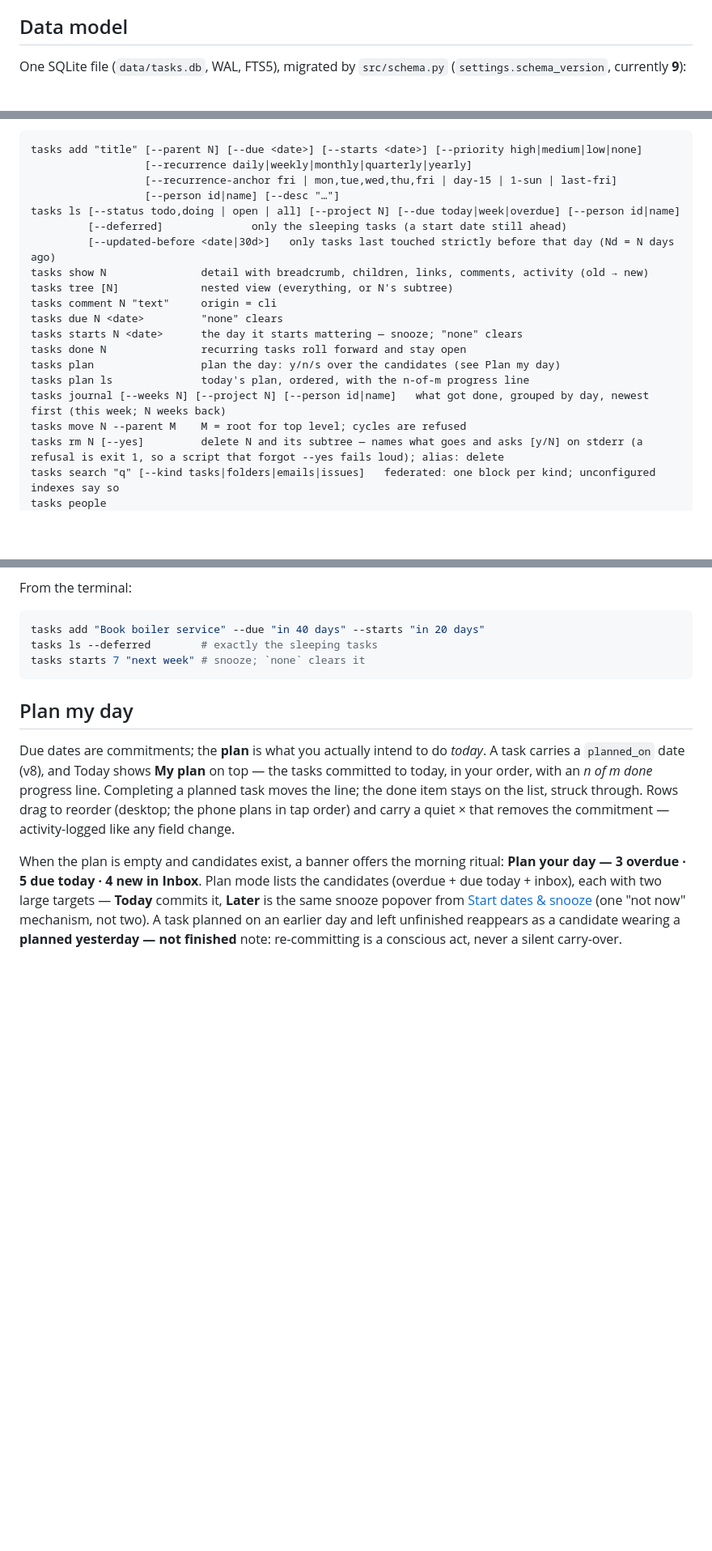
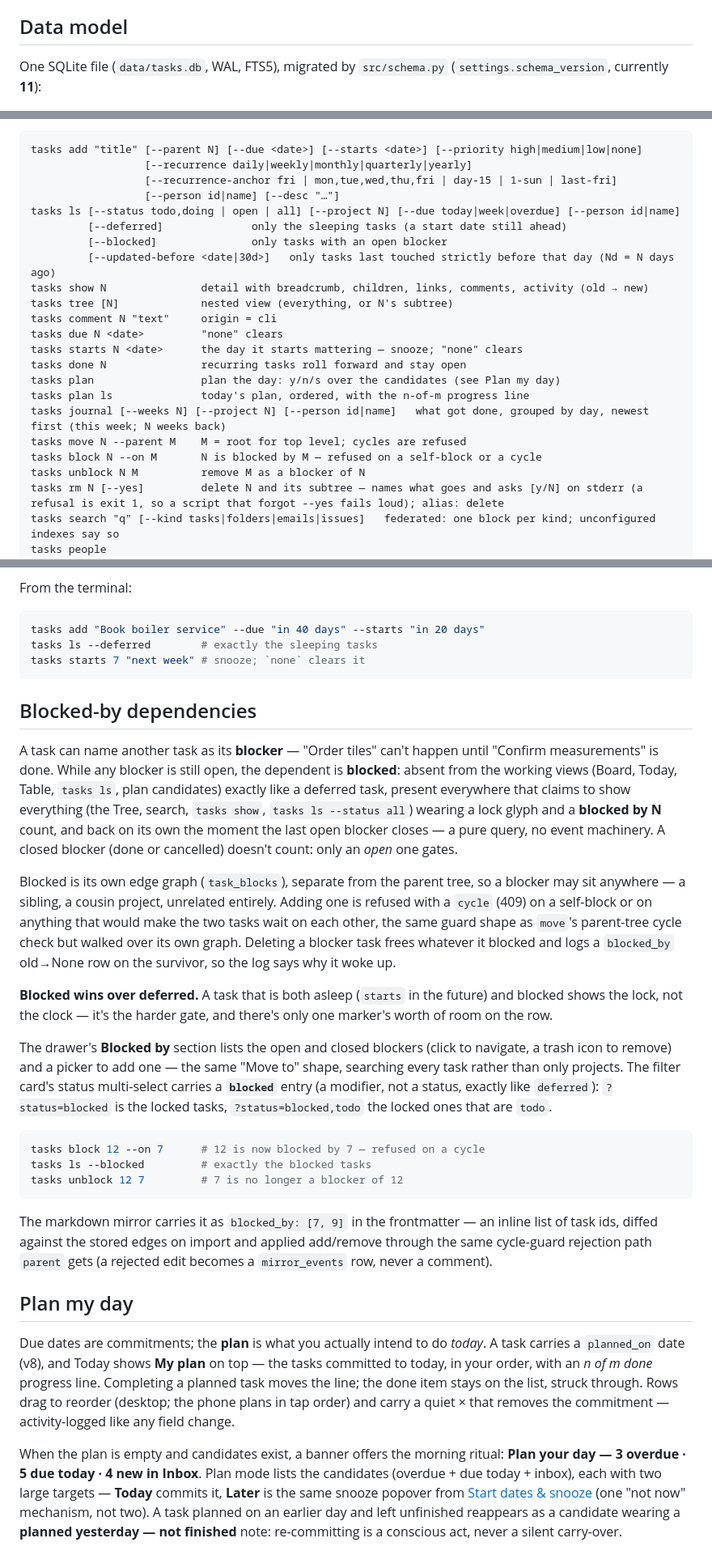
Before and after one commit to ferraroroberto/task-os, a Markdown page: README.md, 3 parts joined by grey strips. Shown at 81% size. Rendered like a GitHub page; blank space fills up the shorter version.

Commit message:
docs: document blocked-by dependencies in README
Data model, API, CLI usage and a new Blocked-by dependencies section
(mirroring Start dates & snooze's shape), plus the stale schema_version
count this touched section already had drifted to 9.

Claude-Session: https://claude.ai/code/session_019NhSJVrHG5P8PRcZ9dLvxs

````diff
--- a/README.md
+++ b/README.md
@@ -124,5 +124,5 @@ Secrets (the Notion token for the one-shot import — `NOTION_API_TOKEN`, option
 
 ## Data model
 
-One SQLite file (`data/tasks.db`, WAL, FTS5), migrated by `src/schema.py` (`settings.schema_version`, currently **9**):
+One SQLite file (`data/tasks.db`, WAL, FTS5), migrated by `src/schema.py` (`settings.schema_version`, currently **11**):
 
@@ -178,6 +179,7 @@ tasks add "title" [--parent N] [--due <date>] [--starts <date>] [--priority high
                   [--person id|name] [--desc "…"]
 tasks ls [--status todo,doing | open | all] [--project N] [--due today|week|overdue] [--person id|name]
          [--deferred]              only the sleeping tasks (a start date still ahead)
+         [--blocked]               only tasks with an open blocker
          [--updated-before <date|30d>]   only tasks last touched strictly before that day (Nd = N days ago)
 tasks show N               detail with breadcrumb, children, links, comments, activity (old → new)
 tasks tree [N]             nested view (everything, or N's subtree)
@@ -189,6 +191,8 @@ tasks plan                 plan the day: y/n/s over the candidates (see Plan my
 tasks plan ls              today's plan, ordered, with the n-of-m progress line
 tasks journal [--weeks N] [--project N] [--person id|name]   what got done, grouped by day, newest first (this week; N weeks back)
 tasks move N --parent M    M = root for top level; cycles are refused
+tasks block N --on M       N is blocked by M — refused on a self-block or a cycle
+tasks unblock N M          remove M as a blocker of N
 tasks rm N [--yes]         delete N and its subtree — names what goes and asks [y/N] on stderr (a refusal is exit 1, so a script that forgot --yes fails loud); alias: delete
 tasks search "q" [--kind tasks|folders|emails|issues]   federated: one block per kind; unconfigured indexes say so
 tasks people
@@ -232,6 +236,24 @@ tasks add "Book boiler service" --due "in 40 days" --starts "in 20 days"
 tasks ls --deferred        # exactly the sleeping tasks
 tasks starts 7 "next week" # snooze; `none` clears it
 ```
+
+## Blocked-by dependencies
+
+A task can name another task as its **blocker** — "Order tiles" can't happen until "Confirm measurements" is done. While any blocker is still open, the dependent is **blocked**: absent from the working views (Board, Today, Table, `tasks ls`, plan candidates) exactly like a deferred task, present everywhere that claims to show everything (the Tree, search, `tasks show`, `tasks ls --status all`) wearing a lock glyph and a **blocked by N** count, and back on its own the moment the last open blocker closes — a pure query, no event machinery. A closed blocker (done or cancelled) doesn't count: only an *open* one gates.
+
+Blocked is its own edge graph (`task_blocks`), separate from the parent tree, so a blocker may sit anywhere — a sibling, a cousin project, unrelated entirely. Adding one is refused with a `cycle` (409) on a self-block or on anything that would make the two tasks wait on each other, the same guard shape as `move`'s parent-tree cycle check but walked over its own graph. Deleting a blocker task frees whatever it blocked and logs a `blocked_by` old→None row on the survivor, so the log says why it woke up.
+
+**Blocked wins over deferred.** A task that is both asleep (`starts` in the future) and blocked shows the lock, not the clock — it's the harder gate, and there's only one marker's worth of room on the row.
+
+The drawer's **Blocked by** section lists the open and closed blockers (click to navigate, a trash icon to remove) and a picker to add one — the same "Move to" shape, searching every task rather than only projects. The filter card's status multi-select carries a **`blocked`** entry (a modifier, not a status, exactly like `deferred`): `?status=blocked` is the locked tasks, `?status=blocked,todo` the locked ones that are `todo`.
+
+```powershell
+tasks block 12 --on 7      # 12 is now blocked by 7 — refused on a cycle
+tasks ls --blocked         # exactly the blocked tasks
+tasks unblock 12 7         # 7 is no longer a blocker of 12
+```
+
+The markdown mirror carries it as `blocked_by: [7, 9]` in the frontmatter — an inline list of task ids, diffed against the stored edges on import and applied add/remove through the same cycle-guard rejection path `parent` gets (a rejected edit becomes a `mirror_events` row, never a comment).
 
 ## Plan my day
 
````
Also changed, not shown: other parts of README.md (+4 -3 lines).
